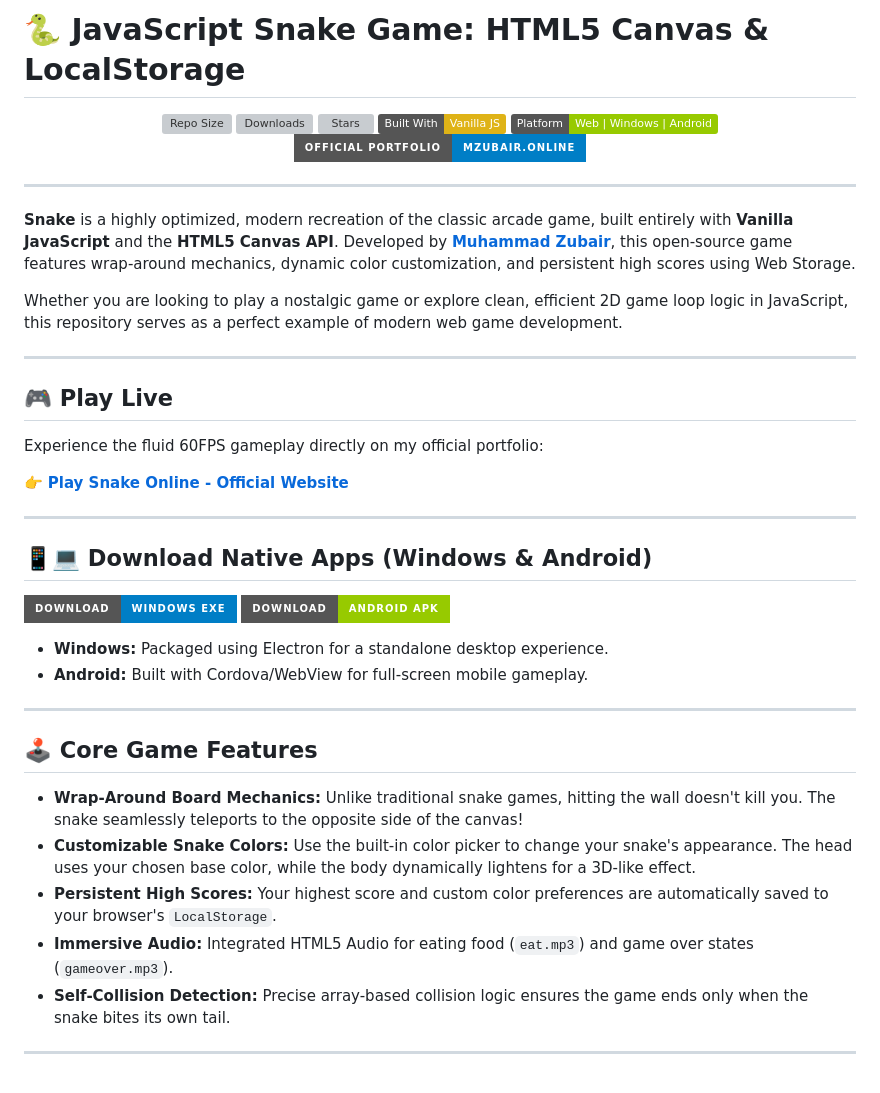
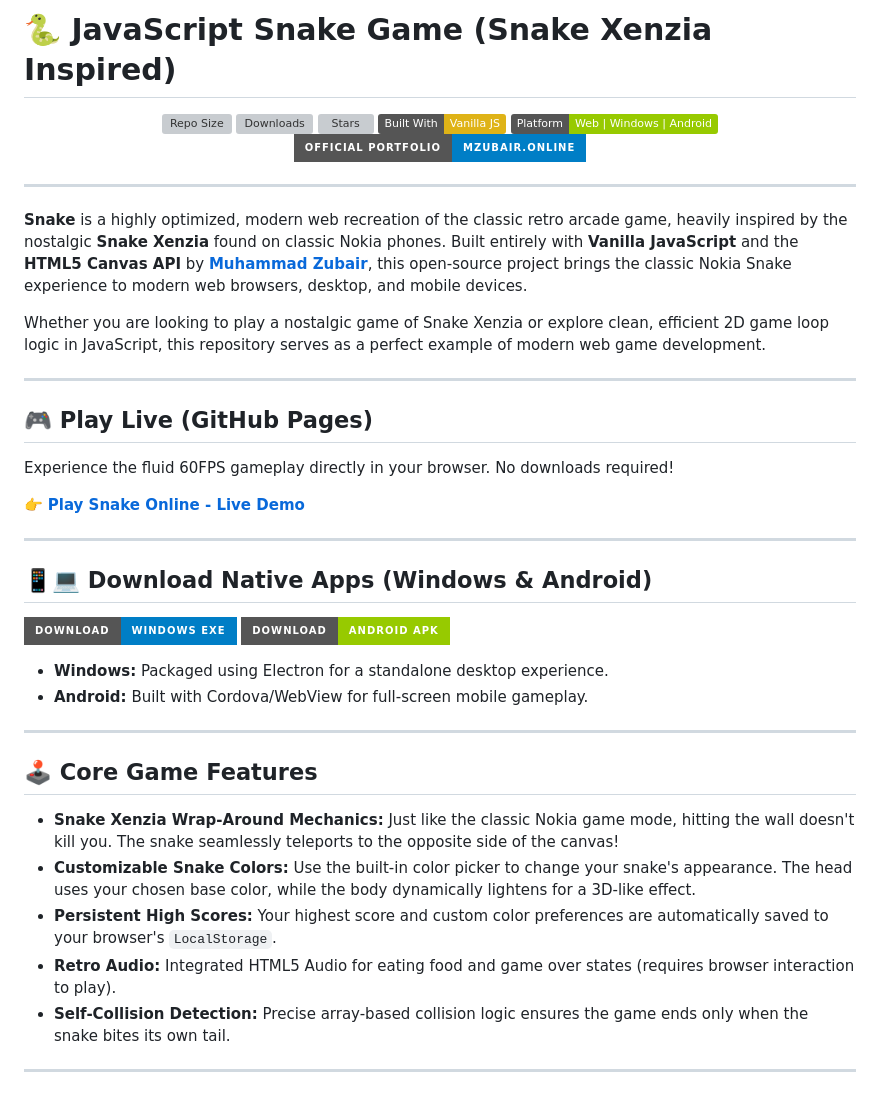
Before and after one commit to Muhammad-Zubair796/snake-game, a Markdown page: README.md, the part around one of its changes. GitHub-like rendering; badges without logos; grey boxes are pictures that could not be loaded.

```diff
--- a/README.md
+++ b/README.md
@@ -1,3 +1,3 @@
-# 🐍 JavaScript Snake Game: HTML5 Canvas & LocalStorage
+# 🐍 JavaScript Snake Game (Snake Xenzia Inspired)
 
 <div align="center">
@@ -14,17 +14,17 @@
 
 ---
 
-**Snake** is a highly optimized, modern recreation of the classic arcade game, built entirely with **Vanilla JavaScript** and the **HTML5 Canvas API**. Developed by **[Muhammad Zubair](https://www.mzubair.online)**, this open-source game features wrap-around mechanics, dynamic color customization, and persistent high scores using Web Storage.
+**Snake** is a highly optimized, modern web recreation of the classic retro arcade game, heavily inspired by the nostalgic **Snake Xenzia** found on classic Nokia phones. Built entirely with **Vanilla JavaScript** and the **HTML5 Canvas API** by **[Muhammad Zubair](https://www.mzubair.online)**, this open-source project brings the classic Nokia Snake experience to modern web browsers, desktop, and mobile devices.
 
-Whether you are looking to play a nostalgic game or explore clean, efficient 2D game loop logic in JavaScript, this repository serves as a perfect example of modern web game development.
+Whether you are looking to play a nostalgic game of Snake Xenzia or explore clean, efficient 2D game loop logic in JavaScript, this repository serves as a perfect example of modern web game development.
 
 ---
 
-## 🎮 Play Live
+## 🎮 Play Live (GitHub Pages)
 
-Experience the fluid 60FPS gameplay directly on my official portfolio:
+Experience the fluid 60FPS gameplay directly in your browser. No downloads required!
 
-👉 **[Play Snake Online - Official Website](https://www.mzubair.online/play/snake)**
+👉 **[Play Snake Online - Live Demo](https://muhammad-zubair796.github.io/snake-game/)**
 
 ---
 
@@ -40,10 +40,10 @@ Experience the fluid 60FPS gameplay directly on my official portfolio:
 
 ## 🕹️ Core Game Features
 
-*   **Wrap-Around Board Mechanics:** Unlike traditional snake games, hitting the wall doesn't kill you. The snake seamlessly teleports to the opposite side of the canvas!
+*   **Snake Xenzia Wrap-Around Mechanics:** Just like the classic Nokia game mode, hitting the wall doesn't kill you. The snake seamlessly teleports to the opposite side of the canvas!
 *   **Customizable Snake Colors:** Use the built-in color picker to change your snake's appearance. The head uses your chosen base color, while the body dynamically lightens for a 3D-like effect.
 *   **Persistent High Scores:** Your highest score and custom color preferences are automatically saved to your browser's `LocalStorage`.
-*   **Immersive Audio:** Integrated HTML5 Audio for eating food (`eat.mp3`) and game over states (`gameover.mp3`).
+*   **Retro Audio:** Integrated HTML5 Audio for eating food and game over states (requires browser interaction to play).
 *   **Self-Collision Detection:** Precise array-based collision logic ensures the game ends only when the snake bites its own tail.
 
 ---
```
Also changed, not shown: other parts of README.md (+5 -5 lines).
